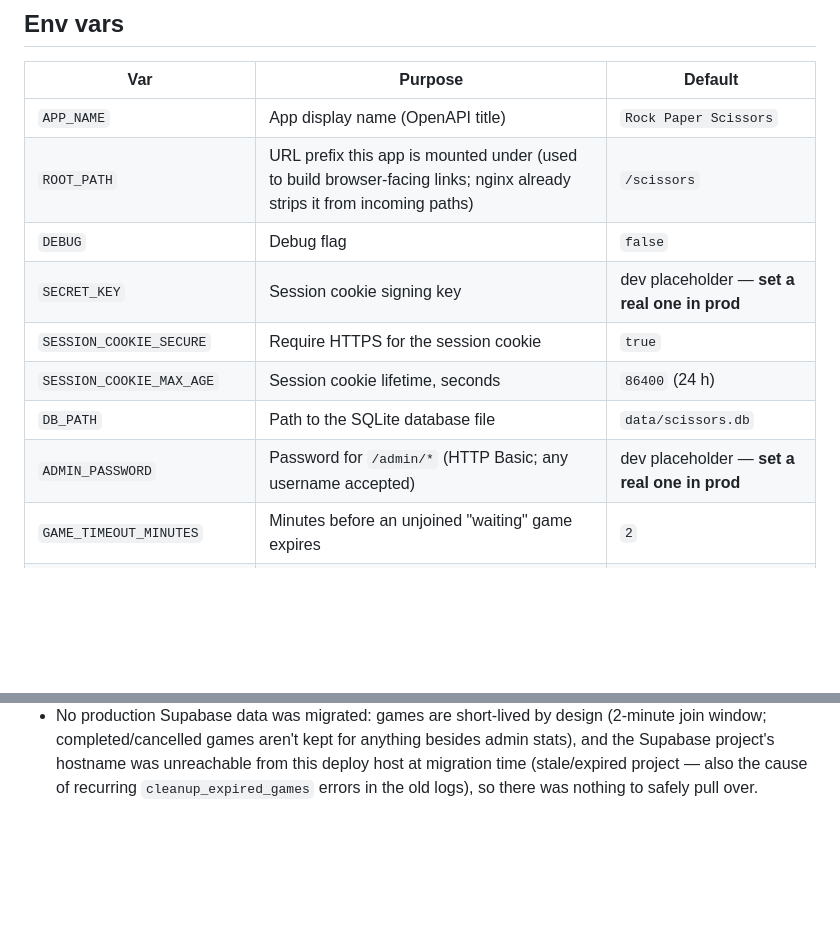
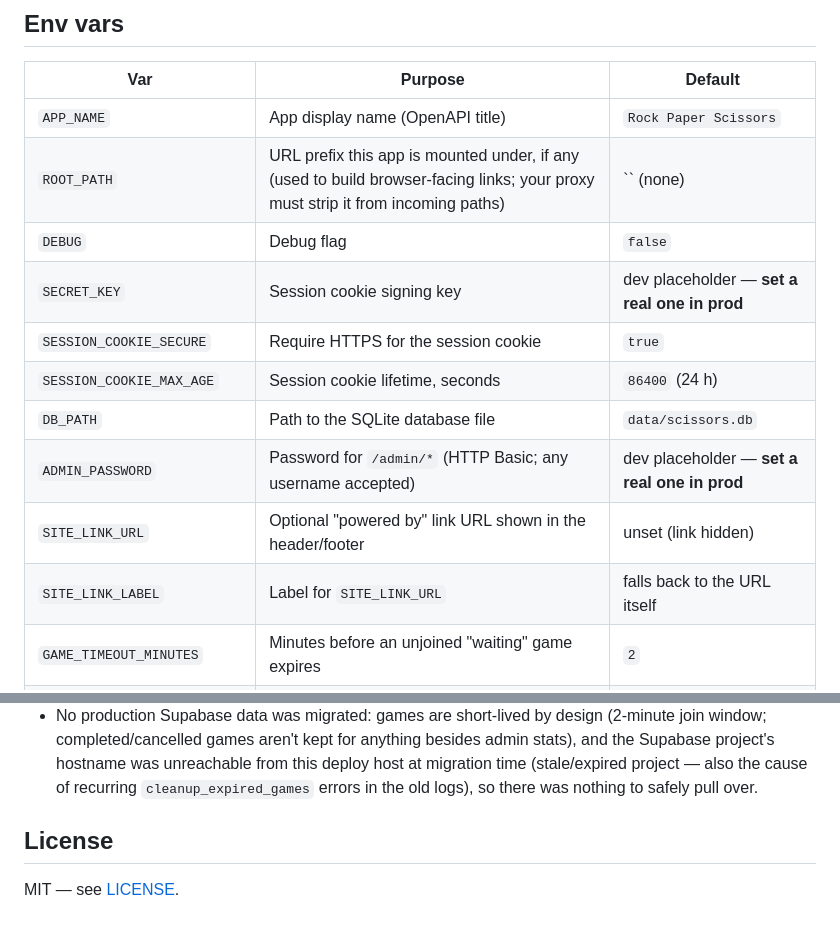
Before and after one commit to kudithipudi/scissors, a Markdown page: README.md, 2 parts joined by grey strips. Rendered like a GitHub page; blank space fills up the shorter version.

```diff
--- a/README.md
+++ b/README.md
@@ -114,13 +164,15 @@ Set `LOG_LEVEL=debug` in `.env` to flip verbosity without code changes.
 | Var | Purpose | Default |
 |---|---|---|
 | `APP_NAME` | App display name (OpenAPI title) | `Rock Paper Scissors` |
-| `ROOT_PATH` | URL prefix this app is mounted under (used to build browser-facing links; nginx already strips it from incoming paths) | `/scissors` |
+| `ROOT_PATH` | URL prefix this app is mounted under, if any (used to build browser-facing links; your proxy must strip it from incoming paths) | `` (none) |
 | `DEBUG` | Debug flag | `false` |
 | `SECRET_KEY` | Session cookie signing key | dev placeholder — **set a real one in prod** |
 | `SESSION_COOKIE_SECURE` | Require HTTPS for the session cookie | `true` |
 | `SESSION_COOKIE_MAX_AGE` | Session cookie lifetime, seconds | `86400` (24 h) |
 | `DB_PATH` | Path to the SQLite database file | `data/scissors.db` |
 | `ADMIN_PASSWORD` | Password for `/admin/*` (HTTP Basic; any username accepted) | dev placeholder — **set a real one in prod** |
+| `SITE_LINK_URL` | Optional "powered by" link URL shown in the header/footer | unset (link hidden) |
+| `SITE_LINK_LABEL` | Label for `SITE_LINK_URL` | falls back to the URL itself |
 | `GAME_TIMEOUT_MINUTES` | Minutes before an unjoined "waiting" game expires | `2` |
 | `MAX_GAMES_PER_IP_PER_HOUR` | Game-creation rate limit per client IP (sliding window, honors `X-Forwarded-For`) | `10` |
 | `RATE_LIMIT_WINDOW_SECONDS` | Rate-limit sliding window length, seconds | `3600` |
@@ -237,3 +288,7 @@ the deliberate way to play (and double as an accessibility fallback).
   was unreachable from this deploy host at migration time (stale/expired
   project — also the cause of recurring `cleanup_expired_games` errors in
   the old logs), so there was nothing to safely pull over.
+
+## License
+
+MIT — see [LICENSE](LICENSE).
```
Also changed, not shown: other parts of README.md (+69 -20 lines), docs/screenshots/gameplay-mobile.png (added), docs/screenshots/home-desktop.png (added), docs/screenshots/home-mobile.png (added), 7 other files.
